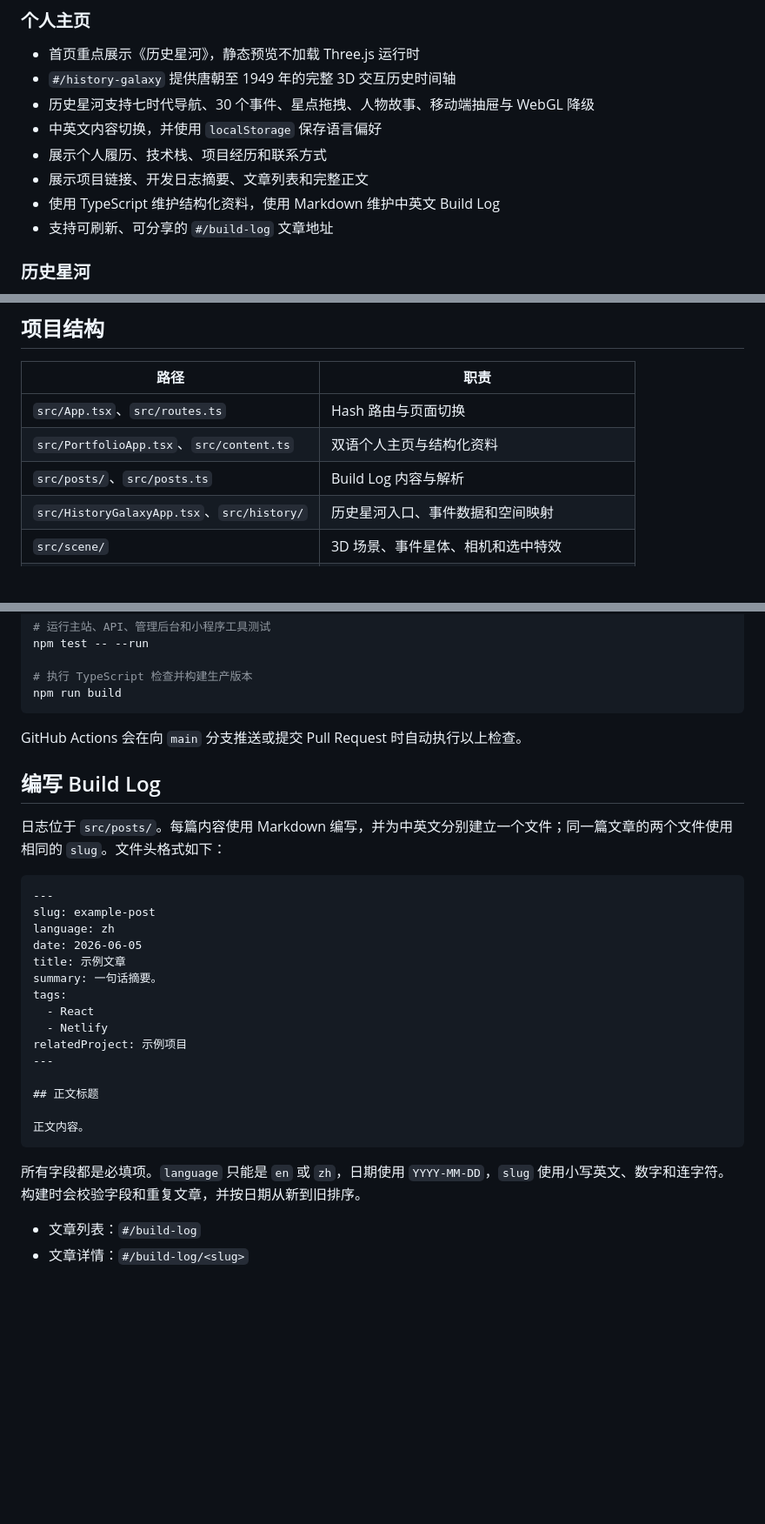
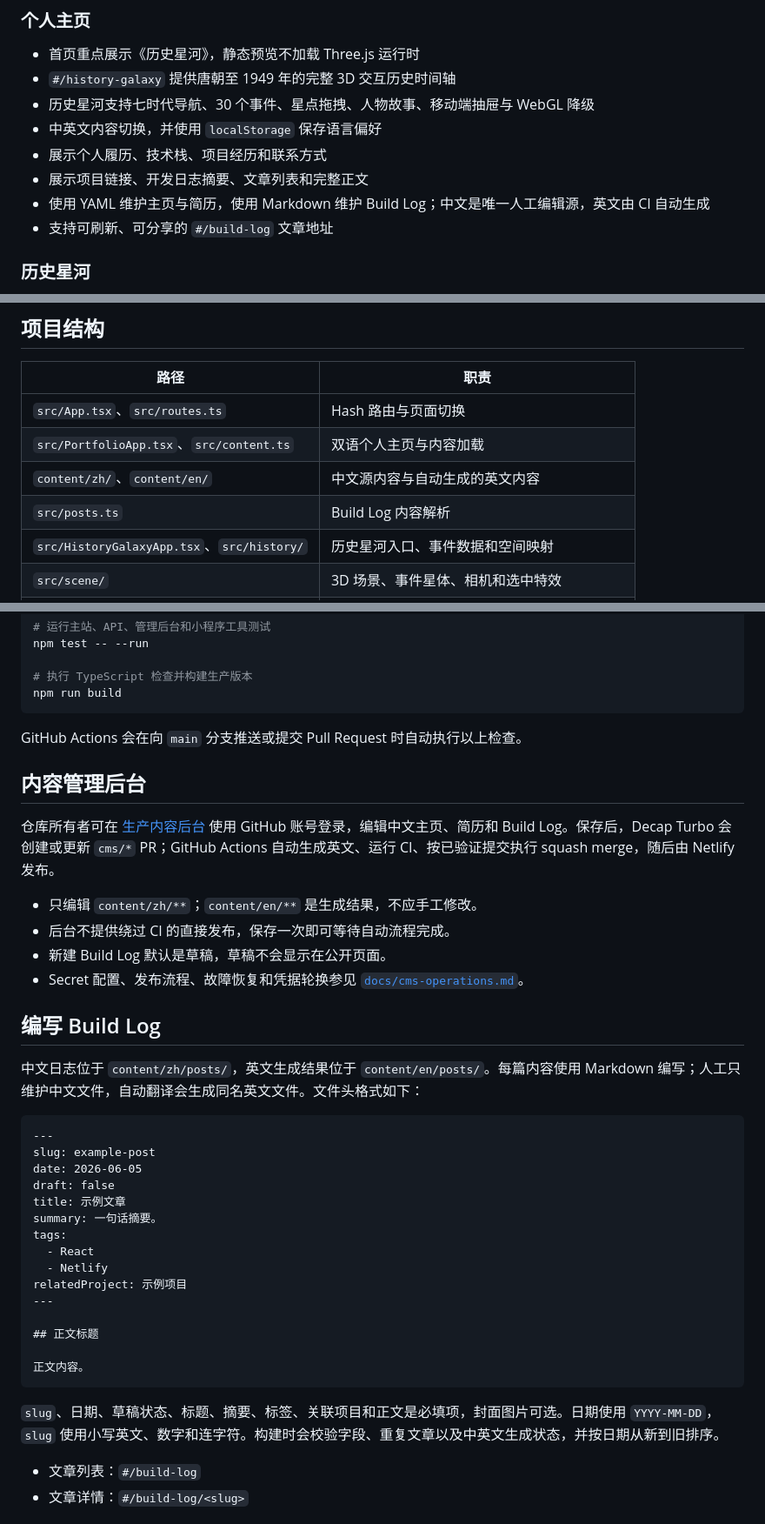
Before and after one commit to wml516518/menglong-build-log, a Markdown page: README.md, 3 parts joined by grey strips. Shown at 87% size. Drawn GitHub-style; blank space fills up the shorter version.

Commit message:
docs: explain cms publishing operations

````diff
--- a/README.md
+++ b/README.md
@@ -22,7 +22,7 @@ MengLong Wang 的双语个人主页、开发日志和全栈项目集合。
 - 中英文内容切换，并使用 `localStorage` 保存语言偏好
 - 展示个人履历、技术栈、项目经历和联系方式
 - 展示项目链接、开发日志摘要、文章列表和完整正文
-- 使用 TypeScript 维护结构化资料，使用 Markdown 维护中英文 Build Log
+- 使用 YAML 维护主页与简历，使用 Markdown 维护 Build Log；中文是唯一人工编辑源，英文由 CI 自动生成
 - 支持可刷新、可分享的 `#/build-log` 文章地址
 
 ### 历史星河
@@ -69,8 +69,9 @@ Vite 默认在 `http://localhost:5173` 启动开发服务器。
 | 路径 | 职责 |
 | --- | --- |
 | `src/App.tsx`、`src/routes.ts` | Hash 路由与页面切换 |
-| `src/PortfolioApp.tsx`、`src/content.ts` | 双语个人主页与结构化资料 |
-| `src/posts/`、`src/posts.ts` | Build Log 内容与解析 |
+| `src/PortfolioApp.tsx`、`src/content.ts` | 双语个人主页与内容加载 |
+| `content/zh/`、`content/en/` | 中文源内容与自动生成的英文内容 |
+| `src/posts.ts` | Build Log 内容解析 |
 | `src/HistoryGalaxyApp.tsx`、`src/history/` | 历史星河入口、事件数据和空间映射 |
 | `src/scene/` | 3D 场景、事件星体、相机和选中特效 |
 | `src/components/` | 主页精选项目、日志组件、历史导航和故事面板 |
@@ -89,15 +90,24 @@ npm run build
 
 GitHub Actions 会在向 `main` 分支推送或提交 Pull Request 时自动执行以上检查。
 
+## 内容管理后台
+
+仓库所有者可在 [生产内容后台](https://menglong-build-log.netlify.app/admin/) 使用 GitHub 账号登录，编辑中文主页、简历和 Build Log。保存后，Decap Turbo 会创建或更新 `cms/*` PR；GitHub Actions 自动生成英文、运行 CI、按已验证提交执行 squash merge，随后由 Netlify 发布。
+
+- 只编辑 `content/zh/**`；`content/en/**` 是生成结果，不应手工修改。
+- 后台不提供绕过 CI 的直接发布，保存一次即可等待自动流程完成。
+- 新建 Build Log 默认是草稿，草稿不会显示在公开页面。
+- Secret 配置、发布流程、故障恢复和凭据轮换参见 [`docs/cms-operations.md`](docs/cms-operations.md)。
+
 ## 编写 Build Log
 
-日志位于 `src/posts/`。每篇内容使用 Markdown 编写，并为中英文分别建立一个文件；同一篇文章的两个文件使用相同的 `slug`。文件头格式如下：
+中文日志位于 `content/zh/posts/`，英文生成结果位于 `content/en/posts/`。每篇内容使用 Markdown 编写；人工只维护中文文件，自动翻译会生成同名英文文件。文件头格式如下：
 
 ```markdown
 ---
 slug: example-post
-language: zh
 date: 2026-06-05
+draft: false
 title: 示例文章
 summary: 一句话摘要。
 tags:
@@ -111,7 +121,7 @@ relatedProject: 示例项目
 正文内容。
 ```
 
-所有字段都是必填项。`language` 只能是 `en` 或 `zh`，日期使用 `YYYY-MM-DD`，`slug` 使用小写英文、数字和连字符。构建时会校验字段和重复文章，并按日期从新到旧排序。
+`slug`、日期、草稿状态、标题、摘要、标签、关联项目和正文是必填项，封面图片可选。日期使用 `YYYY-MM-DD`，`slug` 使用小写英文、数字和连字符。构建时会校验字段、重复文章以及中英文生成状态，并按日期从新到旧排序。
 
 - 文章列表：`#/build-log`
 - 文章详情：`#/build-log/<slug>`
````
Also changed, not shown: other parts of README.md (+1 -1 lines), docs/cms-operations.md (added, +141 -0 lines).
